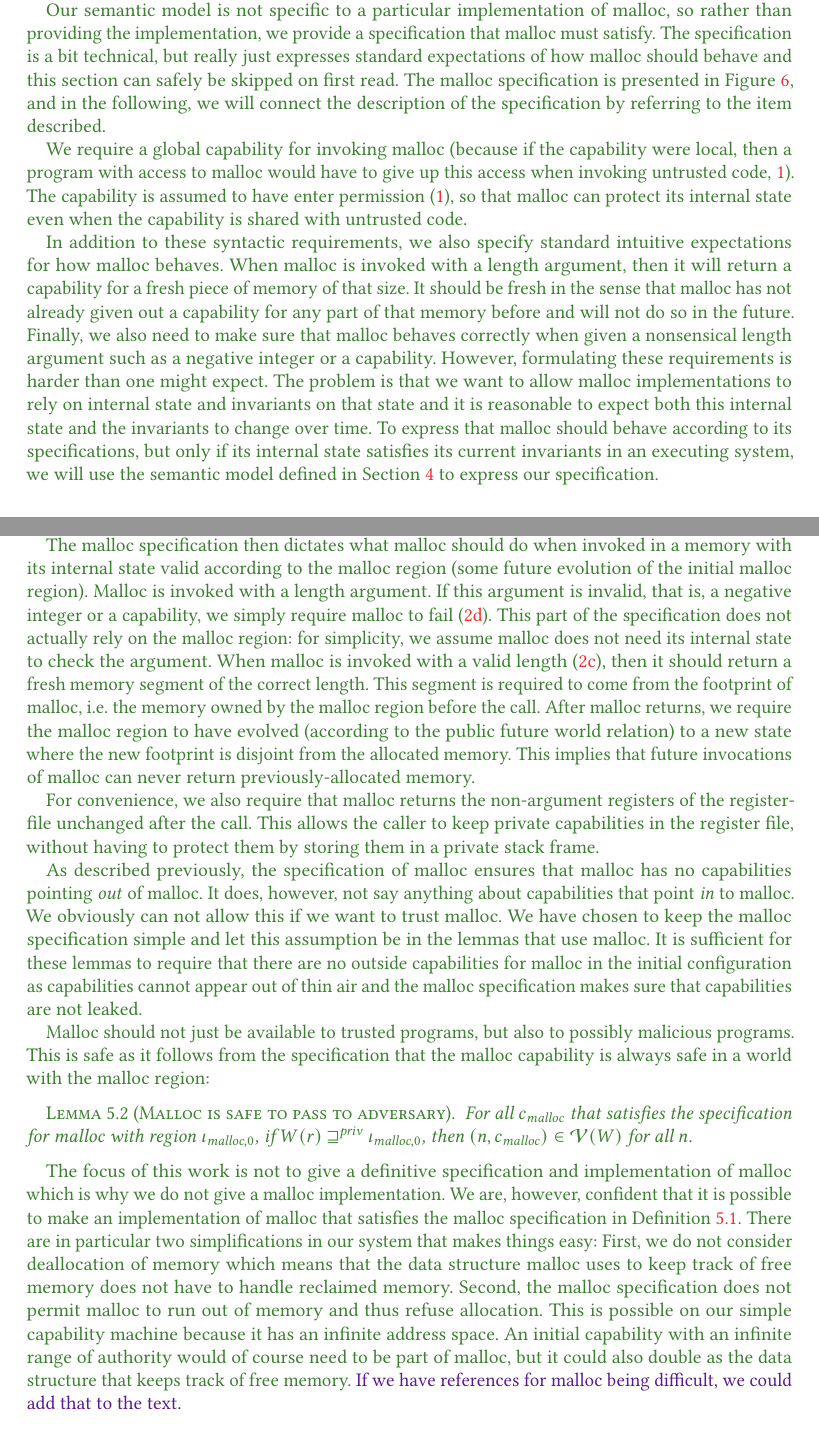
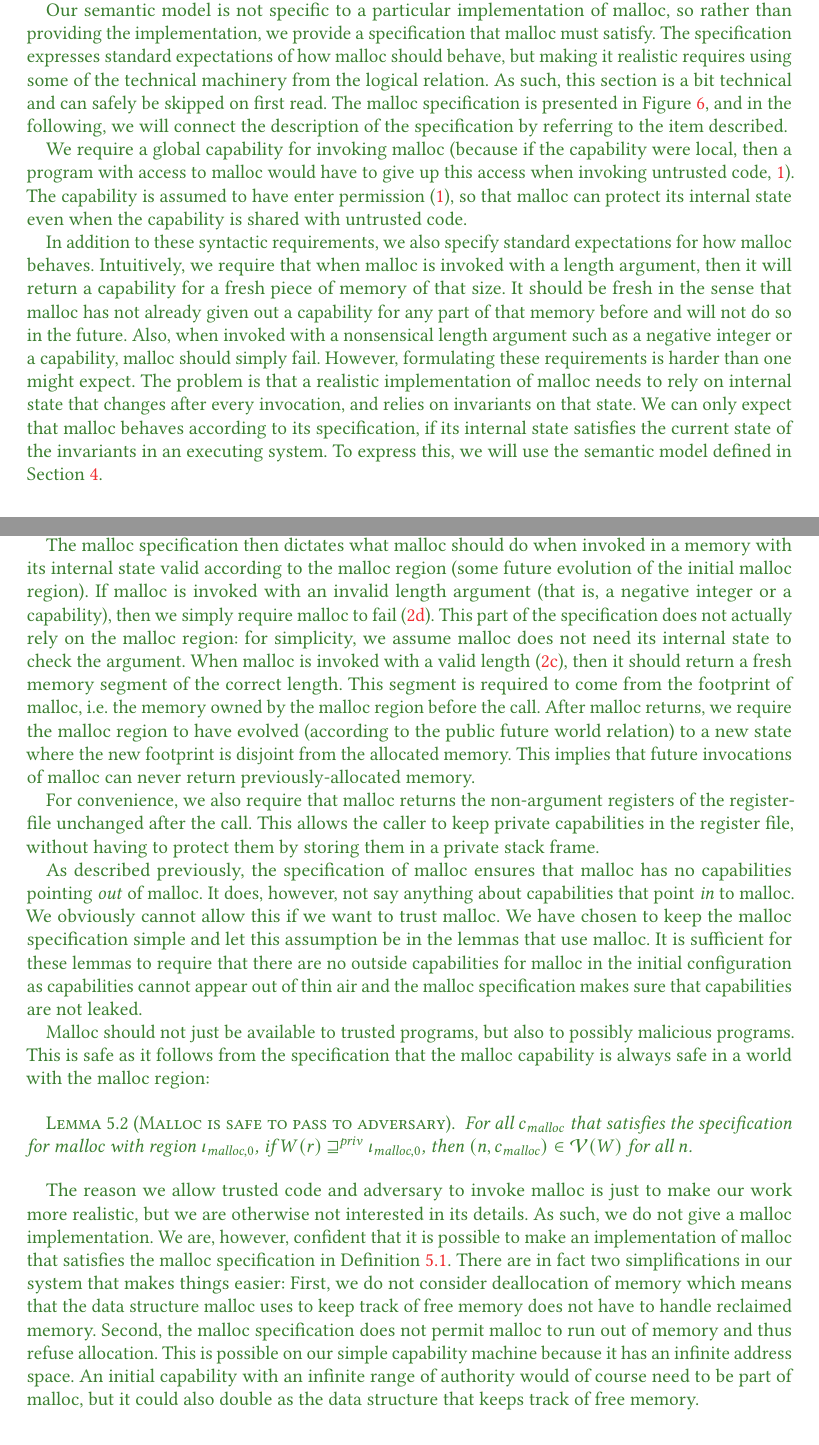
Before and after one commit to dominiquedevriese/capability-machine-reasoning-on-paper, a LaTeX paper (toplas/paper.tex): two parts of pages 17 and 18 of 41, joined at a grey line, cut so that both start at the same text. Compiled offline with pdfLaTeX.

Commit message:
Minor changes to (mainly) section 5 of the ToPLaS paper.

```diff
--- a/toplas/paper.tex
+++ b/toplas/paper.tex
@@ -2365,12 +2365,13 @@ examples depend on these properties for correctness.
 
   Our semantic model is not specific to a particular implementation of malloc,
   so rather than providing the implementation, we provide a specification that
-  malloc must satisfy. The specification is a bit technical, but really just
-  expresses standard expectations of how malloc should behave and this section
-  can safely be skipped on first read.
-  The malloc specification is presented in \figurename~\ref{fig:malloc-spec},
-  and in the following, we will connect the description of the specification by
-  referring to the item described.
+  malloc must satisfy. The specification expresses standard expectations of how
+  malloc should behave, but making it realistic requires using some of the
+  technical machinery from the logical relation. As such, this section is a bit
+  technical and can safely be skipped on first read. The malloc specification is
+  presented in \figurename~\ref{fig:malloc-spec}, and in the following, we will
+  connect the description of the specification by referring to the item
+  described.
 
 We require a global capability for
 invoking malloc (because if the capability were local, then a program with
@@ -2380,20 +2381,20 @@ permission (\ref{item:malloc-spec:eg}), so that malloc can
 protect its internal state even when the capability is shared with untrusted
 code.
 
-In addition to these syntactic requirements, we also specify standard intuitive
-expectations for how malloc behaves. When malloc is invoked with a length
-argument, then it will return a capability for a fresh piece of memory of that
-size. It should be fresh in the sense that malloc has not already given out a
-capability for any part of that memory before and will not do so in the future.
-Finally, we also need to make sure that malloc behaves correctly when given a
-nonsensical length argument such as a negative integer or a capability. However,
+In addition to these syntactic requirements, we also specify standard
+expectations for how malloc behaves. Intuitively, we require that when malloc is
+invoked with a length argument, then it will return a capability for a fresh
+piece of memory of that size. It should be fresh in the sense that malloc has
+not already given out a capability for any part of that memory before and will
+not do so in the future. Also, when invoked with a nonsensical length argument
+such as a negative integer or a capability, malloc should simply fail. However,
 formulating these requirements is harder than one might expect. The problem is
-that we want to allow malloc implementations to rely on internal state and
-invariants on that state and it is reasonable to expect both this internal state
-and the invariants to change over time. To express that malloc should behave
-according to its specifications, but only if its internal state satisfies its
-current invariants in an executing system, we will use the semantic model
-defined in Section~\ref{sec:logical-relation} to express our specification.
+that a realistic implementation of malloc needs to rely on internal state that
+changes after every invocation, and relies on invariants on that state. We can
+only expect that malloc behaves according to its specification, if its internal
+state satisfies the current state of the invariants in an executing system. To
+express this, we will use the semantic model defined in
+Section~\ref{sec:logical-relation}.
 
 To allow malloc implementations to rely on internal state and invariants for
 that state, we assume an initial region for malloc (\ref{item:malloc-spec:reg}). The region is assumed to be
@@ -2417,18 +2418,19 @@ any private future region of the initial malloc region (\ref{item:malloc-spec:in
 
 The malloc specification then dictates what malloc should do when invoked in a
 memory with its internal state valid according to the malloc region (some future
-evolution of the initial malloc region). Malloc is invoked with a length
-argument. If this argument is invalid, that is, a negative integer or a
-capability, we simply require malloc to fail (\ref{item:malloc-spec:fail}). This part of the specification
-does not actually rely on the malloc region: for simplicity, we assume malloc
-does not need its internal state to check the argument. When malloc is invoked
-with a valid length (\ref{item:malloc-spec:correct-exec}), then it should return a fresh memory segment of the correct
-length. This segment is required to come from the footprint of malloc, i.e.\ the
-memory owned by the malloc region before the call. After malloc returns, we
-require the malloc region to have evolved (according to the public future world
-relation) to a new state where the new footprint is disjoint from the allocated
-memory. This implies that future invocations of malloc can never return
-previously-allocated memory.
+evolution of the initial malloc region). If malloc is invoked with an invalid
+length argument (that is, a negative integer or a capability), then we simply
+require malloc to fail (\ref{item:malloc-spec:fail}). This part of the
+specification does not actually rely on the malloc region: for simplicity, we
+assume malloc does not need its internal state to check the argument. When
+malloc is invoked with a valid length (\ref{item:malloc-spec:correct-exec}),
+then it should return a fresh memory segment of the correct length. This segment
+is required to come from the footprint of malloc, i.e.\ the memory owned by the
+malloc region before the call. After malloc returns, we require the malloc
+region to have evolved (according to the public future world relation) to a new
+state where the new footprint is disjoint from the allocated memory. This
+implies that future invocations of malloc can never return previously-allocated
+memory.
 
 For convenience, we also require that malloc returns the non-argument registers
 of the register-file unchanged after the call. This allows the caller to keep
@@ -2489,7 +2491,7 @@ storing them in a private stack frame.
 \end{figure}
 As described previously, the specification of malloc ensures that malloc has no
 capabilities pointing \emph{out} of malloc. It does, however, not say anything about
-capabilities that point \emph{in} to malloc. We obviously can not
+capabilities that point \emph{in} to malloc. We obviously cannot
 allow this if we want to trust malloc. We have chosen to keep the malloc
 specification simple and let this assumption be in the lemmas that use malloc.
 It is sufficient for these lemmas to require that there are no outside
@@ -2506,20 +2508,20 @@ capability is always safe in a world with the malloc region:
   $\npair{c_\malloc} \in \stdvr(W)$ for all $n$.
 \end{lemma}
 
-The focus of this work is not to give a definitive specification and
-implementation of malloc which is why we do not give a malloc implementation. We
-are, however, confident that it is possible to make an implementation of malloc
-that satisfies the malloc specification in Definition~\ref{spec:malloc}. There
-are in particular two simplifications in our system that makes things easy:
-First, we do not consider deallocation of memory which means that the data
-structure malloc uses to keep track of free memory does not have to handle
-reclaimed memory. Second, the malloc specification does not permit malloc to run
-out of memory and thus refuse allocation. This is possible on our simple
-capability machine because it has an infinite address space. An initial
-capability with an infinite range of authority would of course need to be part
-of malloc, but it could also double as the data structure that keeps track of
-free memory. \itoplassug{If we have references for malloc being difficult, we
-  could add that to the text.}
+The reason we allow trusted code and adversary to invoke malloc is just to make
+our work more realistic, but we are otherwise not interested in its details. As
+such, we do not give a malloc implementation. We are, however, confident that it
+is possible to make an implementation of malloc that satisfies the malloc
+specification in Definition~\ref{spec:malloc}. There are in fact two
+simplifications in our system that makes things easier: First, we do not consider
+deallocation of memory which means that the data structure malloc uses to keep
+track of free memory does not have to handle reclaimed memory. Second, the
+malloc specification does not permit malloc to run out of memory and thus refuse
+allocation. This is possible on our simple capability machine because it has an
+infinite address space. An initial capability with an infinite range of
+authority would of course need to be part of malloc, but it could also double as
+the data structure that keeps track of free memory. % \itoplassug{If we have
+  % references for malloc being difficult, we could add that to the text.}
 %\itoplassug{Add the assumption that the malloc capability in examples
 %  satisfies specification.}
 
```
Also changed, not shown: toplas/paper.pdf, toplas/paper.tex (67 more changed lines).
